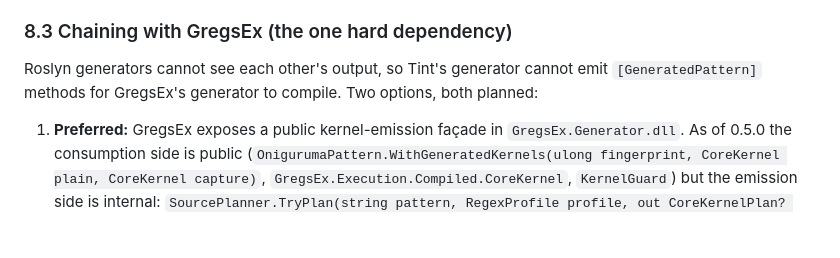
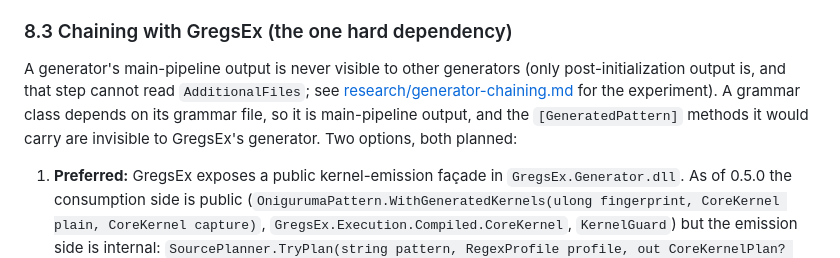
Before and after one commit to sebastienros/tint, a Markdown page: docs/design.md, the part around the change. GitHub-like rendering; blank space fills up the shorter version.

Commit message:
Record the generator-chaining experiment; tighten the reasoning behind the GregsEx façade

```diff
--- a/docs/design.md
+++ b/docs/design.md
@@ -324,8 +324,11 @@ binds rules to patterns by index at generation time and never hashes strings.
 
 ### 8.3 Chaining with GregsEx (the one hard dependency)
 
-Roslyn generators cannot see each other's output, so Tint's generator cannot emit
-`[GeneratedPattern]` methods for GregsEx's generator to compile. Two options, both planned:
+A generator's main-pipeline output is never visible to other generators (only post-initialization
+output is, and that step cannot read `AdditionalFiles`; see
+[research/generator-chaining.md](research/generator-chaining.md) for the experiment). A grammar
+class depends on its grammar file, so it is main-pipeline output, and the `[GeneratedPattern]`
+methods it would carry are invisible to GregsEx's generator. Two options, both planned:
 
 1. **Preferred:** GregsEx exposes a public kernel-emission façade in `GregsEx.Generator.dll`. As of
    0.5.0 the consumption side is public (`OnigurumaPattern.WithGeneratedKernels(ulong fingerprint,
```
Also changed, not shown: docs/research/generator-chaining.md (added, +36 -0 lines).
